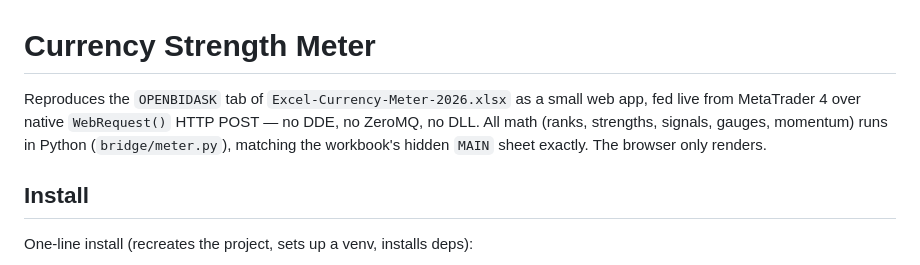
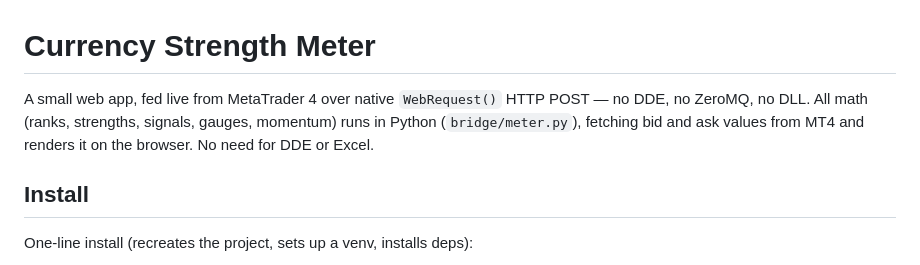
Before and after one commit to gtujan/mt4-currency-meter, a Markdown page: README.md, the part around the change. Drawn GitHub-style.

Commit message:
Revise README for clarity on web app features
Updated README to clarify app functionality and remove references to Excel.

```diff
--- a/README.md
+++ b/README.md
@@ -1,10 +1,9 @@
 # Currency Strength Meter
 
-Reproduces the `OPENBIDASK` tab of `Excel-Currency-Meter-2026.xlsx` as a
-small web app, fed live from MetaTrader 4 over native `WebRequest()` HTTP
+A small web app, fed live from MetaTrader 4 over native `WebRequest()` HTTP
 POST — no DDE, no ZeroMQ, no DLL. All math (ranks, strengths, signals,
-gauges, momentum) runs in Python (`bridge/meter.py`), matching the
-workbook's hidden `MAIN` sheet exactly. The browser only renders.
+gauges, momentum) runs in Python (`bridge/meter.py`), fetching bid and ask values from MT4 and
+renders it on the browser. No need for DDE or Excel.
 
 ## Install
 
```
